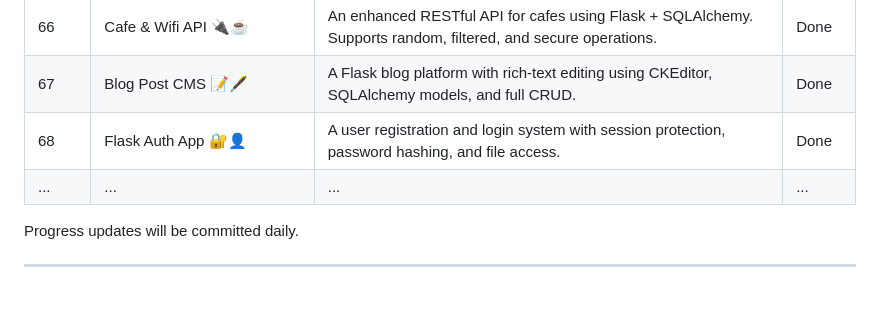
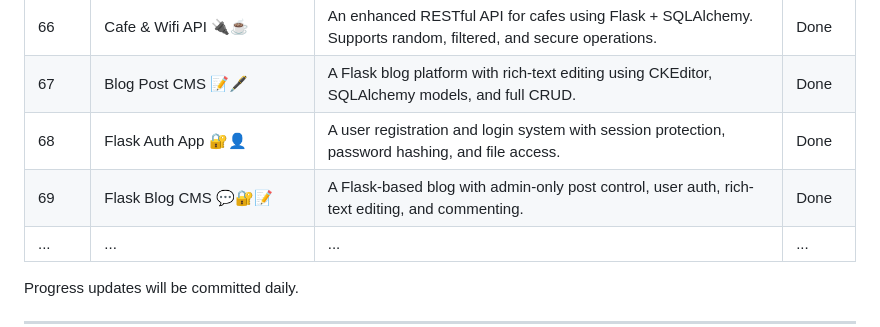
Before and after one commit to thupham96/100-python-projects, a Markdown page: README.md, the part around the change. Rendered like a GitHub page; blank space fills up the shorter version.

```diff
--- a/README.md
+++ b/README.md
@@ -161,6 +161,7 @@ And much, much more as the projects progress!
 | 66  | Cafe & Wifi API 🔌☕                 | An enhanced RESTful API for cafes using Flask + SQLAlchemy. Supports random, filtered, and secure operations. | Done   |
 | 67  | Blog Post CMS 📝🖋️                  | A Flask blog platform with rich-text editing using CKEditor, SQLAlchemy models, and full CRUD.   | Done   |
 | 68  | Flask Auth App 🔐👤                 | A user registration and login system with session protection, password hashing, and file access. | Done   |
+| 69  | Flask Blog CMS 💬🔐📝               | A Flask-based blog with admin-only post control, user auth, rich-text editing, and commenting.   | Done   |
 | ... | ...                                | ...                                                                                        | ...    |
 
 Progress updates will be committed daily.
```
